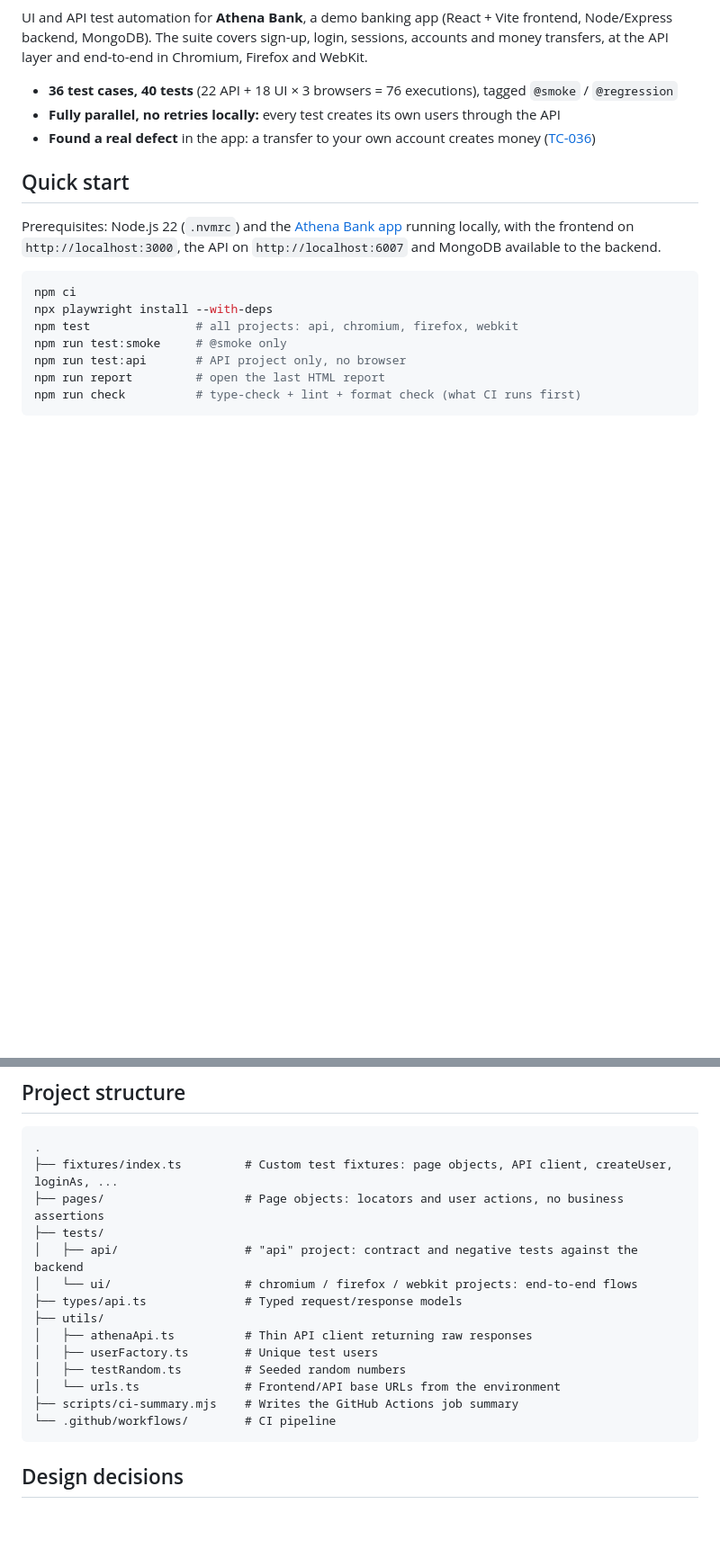
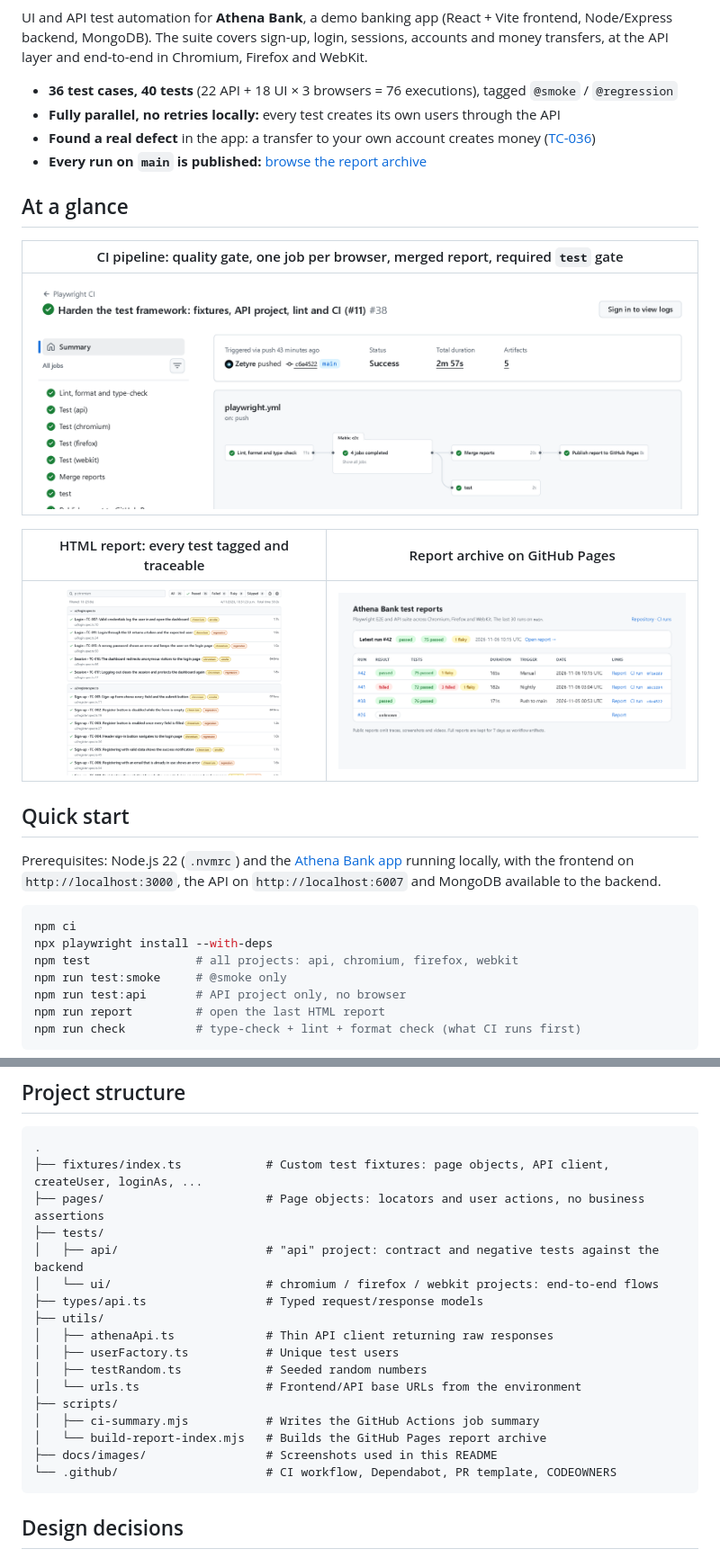
Before and after one commit to Zetyre/taller-playwright-atenea, a Markdown page: README.md, 2 parts joined by grey strips. Shown at 90% size. Drawn GitHub-style; pictures changed too: docs/images/ci-pipeline.png (added), docs/images/html-report.png (added), docs/images/report-archive.png (added); blank space fills up the shorter version.

````diff
--- a/README.md
+++ b/README.md
@@ -9,6 +13,17 @@ end-to-end in Chromium, Firefox and WebKit.
 - **36 test cases, 40 tests** (22 API + 18 UI × 3 browsers = 76 executions), tagged `@smoke` / `@regression`
 - **Fully parallel, no retries locally:** every test creates its own users through the API
 - **Found a real defect** in the app: a transfer to your own account creates money ([TC-036](#known-app-defects))
+- **Every run on `main` is published:** [browse the report archive](https://zetyre.github.io/athena-bank-playwright-tests/)
+
+## At a glance
+
+| CI pipeline: quality gate, one job per browser, merged report, required `test` gate                                                   |
+| ------------------------------------------------------------------------------------------------------------------------------------- |
+| ![GitHub Actions run with the lint job, four parallel browser jobs, report merge, publish and test gate](docs/images/ci-pipeline.png) |
+
+| HTML report: every test tagged and traceable                                                                           | Report archive on GitHub Pages                                                                         |
+| ---------------------------------------------------------------------------------------------------------------------- | ------------------------------------------------------------------------------------------------------ |
+| ![Playwright HTML report listing the login and sign-up tests with browser and tag labels](docs/images/html-report.png) | ![Report archive listing recent runs with pass, fail and flaky counts](docs/images/report-archive.png) |
 
 ## Quick start
 
@@ -35,19 +73,22 @@ the random transfer amounts of a given run; the seed is recorded in each test's
 
 ```
 .
-├── fixtures/index.ts         # Custom test fixtures: page objects, API client, createUser, loginAs, ...
-├── pages/                    # Page objects: locators and user actions, no business assertions
+├── fixtures/index.ts            # Custom test fixtures: page objects, API client, createUser, loginAs, ...
+├── pages/                       # Page objects: locators and user actions, no business assertions
 ├── tests/
-│   ├── api/                  # "api" project: contract and negative tests against the backend
-│   └── ui/                   # chromium / firefox / webkit projects: end-to-end flows
-├── types/api.ts              # Typed request/response models
+│   ├── api/                     # "api" project: contract and negative tests against the backend
+│   └── ui/                      # chromium / firefox / webkit projects: end-to-end flows
+├── types/api.ts                 # Typed request/response models
 ├── utils/
-│   ├── athenaApi.ts          # Thin API client returning raw responses
-│   ├── userFactory.ts        # Unique test users
-│   ├── testRandom.ts         # Seeded random numbers
-│   └── urls.ts               # Frontend/API base URLs from the environment
-├── scripts/ci-summary.mjs    # Writes the GitHub Actions job summary
-└── .github/workflows/        # CI pipeline
+│   ├── athenaApi.ts             # Thin API client returning raw responses
+│   ├── userFactory.ts           # Unique test users
+│   ├── testRandom.ts            # Seeded random numbers
+│   └── urls.ts                  # Frontend/API base URLs from the environment
+├── scripts/
+│   ├── ci-summary.mjs           # Writes the GitHub Actions job summary
+│   └── build-report-index.mjs   # Builds the GitHub Pages report archive
+├── docs/images/                 # Screenshots used in this README
+└── .github/                     # CI workflow, Dependabot, PR template, CODEOWNERS
 ```
 
 ## Design decisions
````
Also changed, not shown: other parts of README.md (+49 -3 lines), .github/pull_request_template.md (added, +23 -0 lines), CHANGELOG.md (added, +30 -0 lines), 8 other files.
